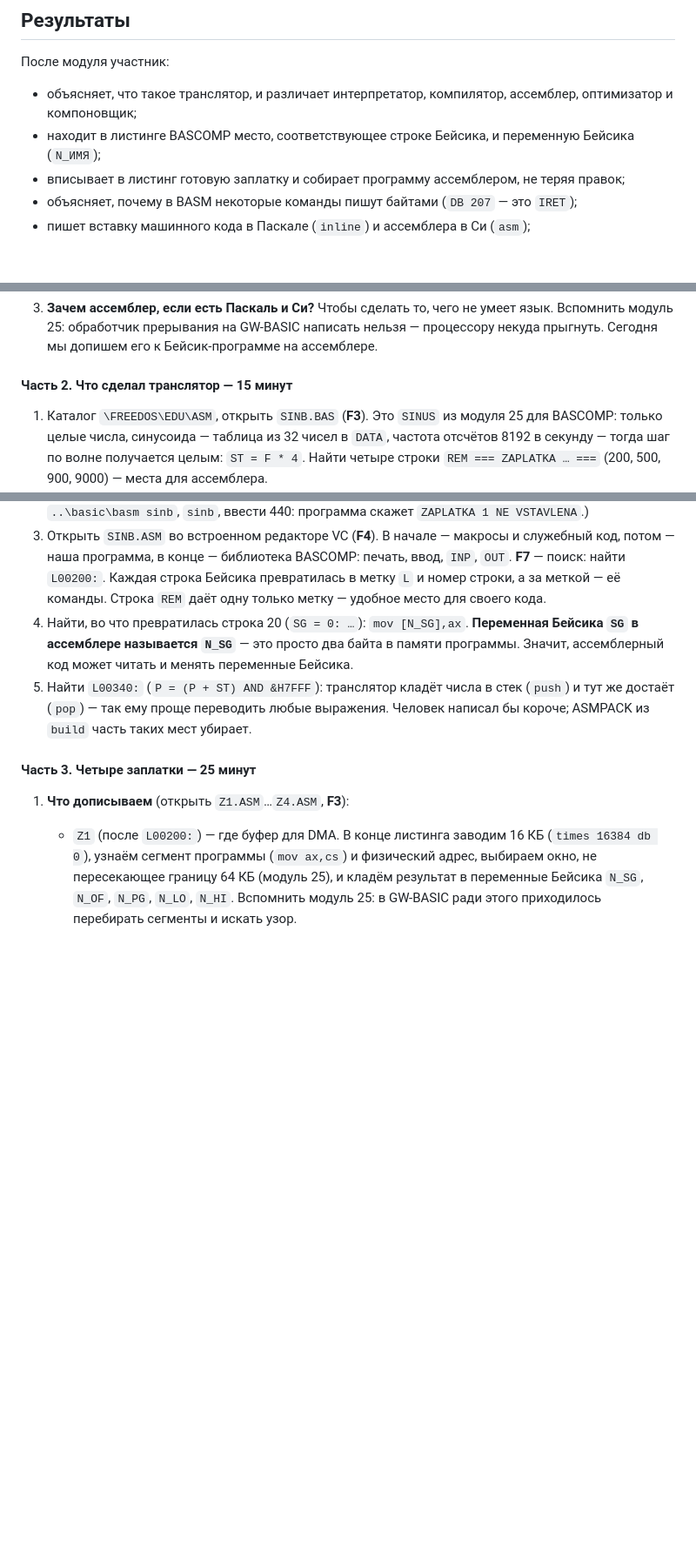
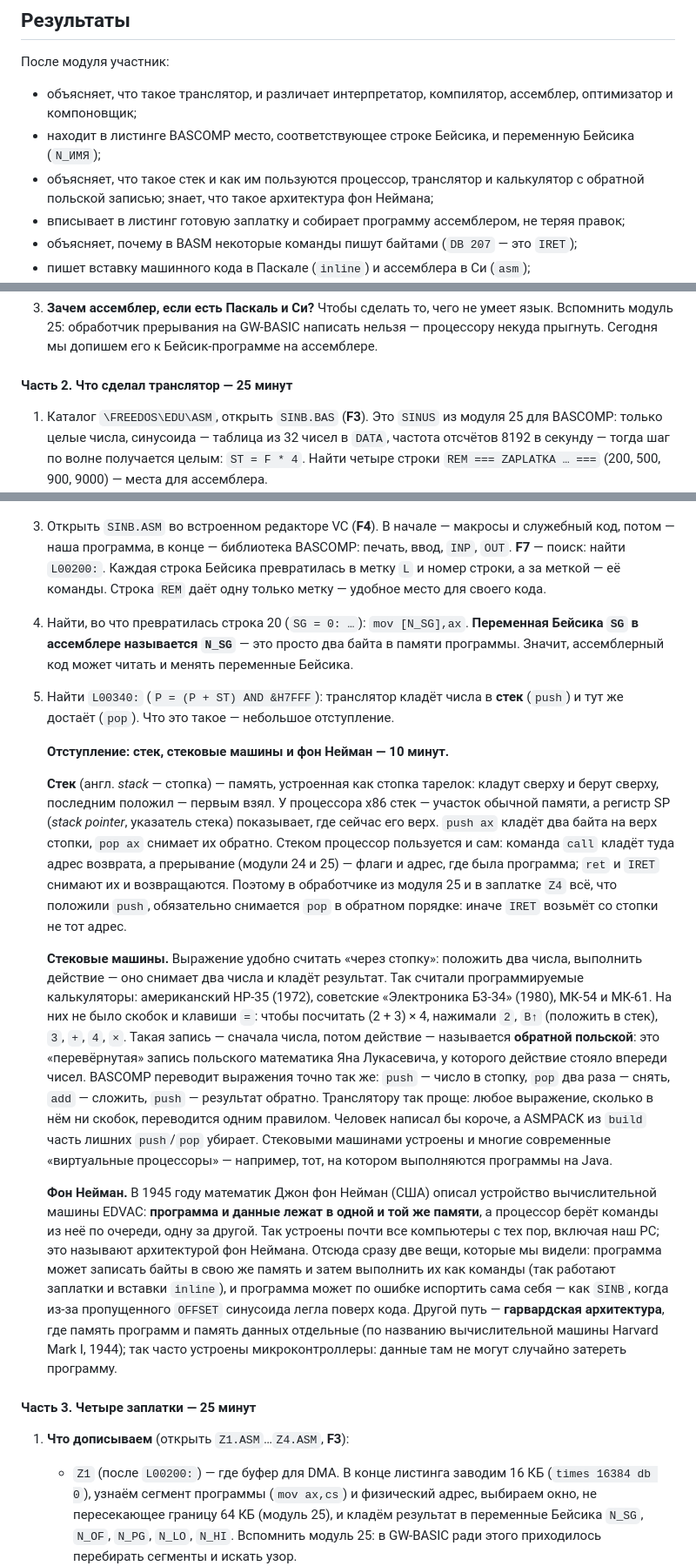
Before and after one commit to DnCraptor/pico-class, a Markdown page: program/modules/26-asm.md, 3 parts joined by grey strips. Shown at 87% size. Rendered like a GitHub page; blank space fills up the shorter version.

Commit message:
+ correction

```diff
--- a/program/modules/26-asm.md
+++ b/program/modules/26-asm.md
@@ -24,6 +24,7 @@
 
 - объясняет, что такое транслятор, и различает интерпретатор, компилятор, ассемблер, оптимизатор и компоновщик;
 - находит в листинге BASCOMP место, соответствующее строке Бейсика, и переменную Бейсика (`N_ИМЯ`);
+- объясняет, что такое стек и как им пользуются процессор, транслятор и калькулятор с обратной польской записью; знает, что такое архитектура фон Неймана;
 - вписывает в листинг готовую заплатку и собирает программу ассемблером, не теряя правок;
 - объясняет, почему в BASM некоторые команды пишут байтами (`DB 207` — это `IRET`);
 - пишет вставку машинного кода в Паскале (`inline`) и ассемблера в Си (`asm`);
@@ -71,13 +72,21 @@
 2. **Ассемблер переводит почти один к одному:** одна строка — одна команда процессора, как мы видели в DEBUG (`int 21h` → `CD 21`). Компилятор решает сам, какими командами сделать `A = A + 1`; на ассемблере это решает программист.
 3. **Зачем ассемблер, если есть Паскаль и Си?** Чтобы сделать то, чего не умеет язык. Вспомнить модуль 25: обработчик прерывания на GW-BASIC написать нельзя — процессору некуда прыгнуть. Сегодня мы допишем его к Бейсик-программе на ассемблере.
 
-#### Часть 2. Что сделал транслятор — 15 минут
+#### Часть 2. Что сделал транслятор — 25 минут
 
 1. Каталог `\FREEDOS\EDU\ASM`, открыть `SINB.BAS` (**F3**). Это `SINUS` из модуля 25 для BASCOMP: только целые числа, синусоида — таблица из 32 чисел в `DATA`, частота отсчётов 8192 в секунду — тогда шаг по волне получается целым: `ST = F * 4`. Найти четыре строки `REM === ZAPLATKA … ===` (200, 500, 900, 9000) — места для ассемблера.
 2. Перевести на ассемблер: `..\basic\bascomp sinb`. Появился `SINB.ASM`. Набрать `sinb`? Программы ещё нет — есть только её текст на ассемблере. (Можно для интереса собрать его сразу — `..\basic\basm sinb`, `sinb`, ввести 440: программа скажет `ZAPLATKA 1 NE VSTAVLENA`.)
 3. Открыть `SINB.ASM` во встроенном редакторе VC (**F4**). В начале — макросы и служебный код, потом — наша программа, в конце — библиотека BASCOMP: печать, ввод, `INP`, `OUT`. **F7** — поиск: найти `L00200:`. Каждая строка Бейсика превратилась в метку `L` и номер строки, а за меткой — её команды. Строка `REM` даёт одну только метку — удобное место для своего кода.
 4. Найти, во что превратилась строка 20 (`SG = 0: …`): `mov [N_SG],ax`. **Переменная Бейсика `SG` в ассемблере называется `N_SG`** — это просто два байта в памяти программы. Значит, ассемблерный код может читать и менять переменные Бейсика.
-5. Найти `L00340:` (`P = (P + ST) AND &H7FFF`): транслятор кладёт числа в стек (`push`) и тут же достаёт (`pop`) — так ему проще переводить любые выражения. Человек написал бы короче; ASMPACK из `build` часть таких мест убирает.
+5. Найти `L00340:` (`P = (P + ST) AND &H7FFF`): транслятор кладёт числа в **стек** (`push`) и тут же достаёт (`pop`). Что это такое — небольшое отступление.
+
+   **Отступление: стек, стековые машины и фон Нейман — 10 минут.**
+
+   **Стек** (англ. *stack* — стопка) — память, устроенная как стопка тарелок: кладут сверху и берут сверху, последним положил — первым взял. У процессора x86 стек — участок обычной памяти, а регистр SP (*stack pointer*, указатель стека) показывает, где сейчас его верх. `push ax` кладёт два байта на верх стопки, `pop ax` снимает их обратно. Стеком процессор пользуется и сам: команда `call` кладёт туда адрес возврата, а прерывание (модули 24 и 25) — флаги и адрес, где была программа; `ret` и `IRET` снимают их и возвращаются. Поэтому в обработчике из модуля 25 и в заплатке `Z4` всё, что положили `push`, обязательно снимается `pop` в обратном порядке: иначе `IRET` возьмёт со стопки не тот адрес.
+
+   **Стековые машины.** Выражение удобно считать «через стопку»: положить два числа, выполнить действие — оно снимает два числа и кладёт результат. Так считали программируемые калькуляторы: американский HP-35 (1972), советские «Электроника Б3-34» (1980), МК-54 и МК-61. На них не было скобок и клавиши `=`: чтобы посчитать (2 + 3) × 4, нажимали `2`, `В↑` (положить в стек), `3`, `+`, `4`, `×`. Такая запись — сначала числа, потом действие — называется **обратной польской**: это «перевёрнутая» запись польского математика Яна Лукасевича, у которого действие стояло впереди чисел. BASCOMP переводит выражения точно так же: `push` — число в стопку, `pop` два раза — снять, `add` — сложить, `push` — результат обратно. Транслятору так проще: любое выражение, сколько в нём ни скобок, переводится одним правилом. Человек написал бы короче, а ASMPACK из `build` часть лишних `push`/`pop` убирает. Стековыми машинами устроены и многие современные «виртуальные процессоры» — например, тот, на котором выполняются программы на Java.
+
+   **Фон Нейман.** В 1945 году математик Джон фон Нейман (США) описал устройство вычислительной машины EDVAC: **программа и данные лежат в одной и той же памяти**, а процессор берёт команды из неё по очереди, одну за другой. Так устроены почти все компьютеры с тех пор, включая наш PC; это называют архитектурой фон Неймана. Отсюда сразу две вещи, которые мы видели: программа может записать байты в свою же память и затем выполнить их как команды (так работают заплатки и вставки `inline`), и программа может по ошибке испортить сама себя — как `SINB`, когда из-за пропущенного `OFFSET` синусоида легла поверх кода. Другой путь — **гарвардская архитектура**, где память программ и память данных отдельные (по названию вычислительной машины Harvard Mark I, 1944); так часто устроены микроконтроллеры: данные там не могут случайно затереть программу.
 
 #### Часть 3. Четыре заплатки — 25 минут
 
```
